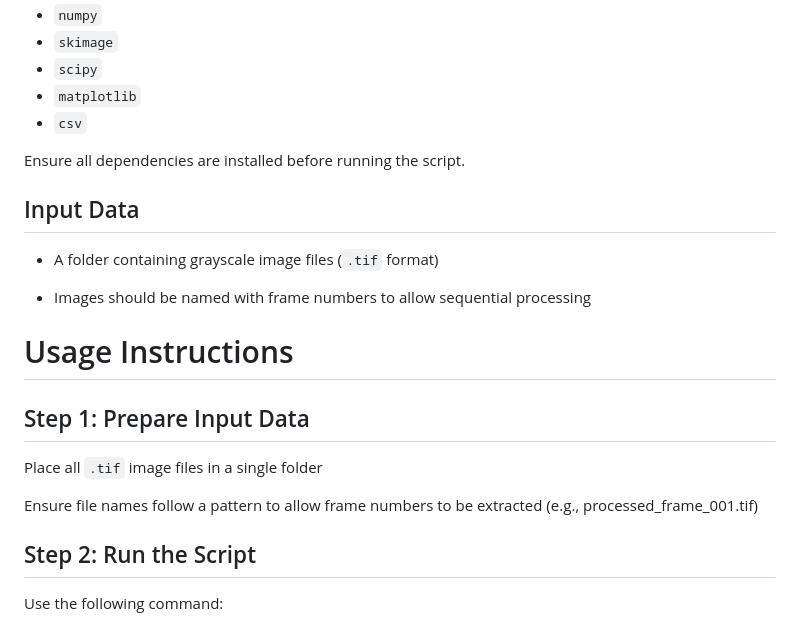
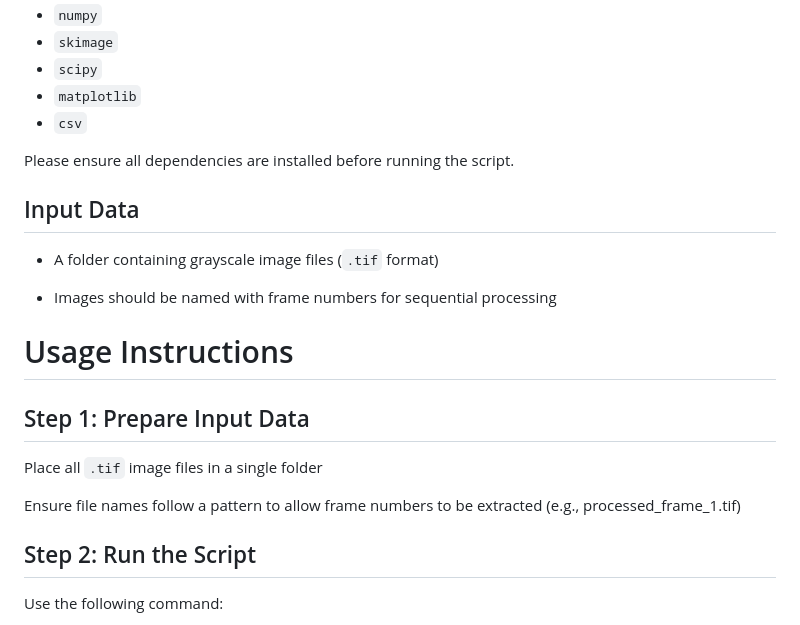
Before and after one commit to evan-hammerstein/HyphaTracker, a Markdown page: README.md, the part around the change. Drawn GitHub-style.

```diff
--- a/README.md
+++ b/README.md
@@ -41,13 +41,13 @@ The code requires the following Python libraries:
 * `matplotlib`
 * `csv`
 
-Ensure all dependencies are installed before running the script.
+Please ensure all dependencies are installed before running the script.
 
 ## Input Data
 
 * A folder containing grayscale image files (`.tif` format)
 
-* Images should be named with frame numbers to allow sequential processing
+* Images should be named with frame numbers for sequential processing
 
 # Usage Instructions
 
@@ -55,7 +55,7 @@ Ensure all dependencies are installed before running the script.
 
 Place all `.tif` image files in a single folder
 
-Ensure file names follow a pattern to allow frame numbers to be extracted (e.g., processed_frame_001.tif)
+Ensure file names follow a pattern to allow frame numbers to be extracted (e.g., processed_frame_1.tif)
 
 ## Step 2: Run the Script
 
```
